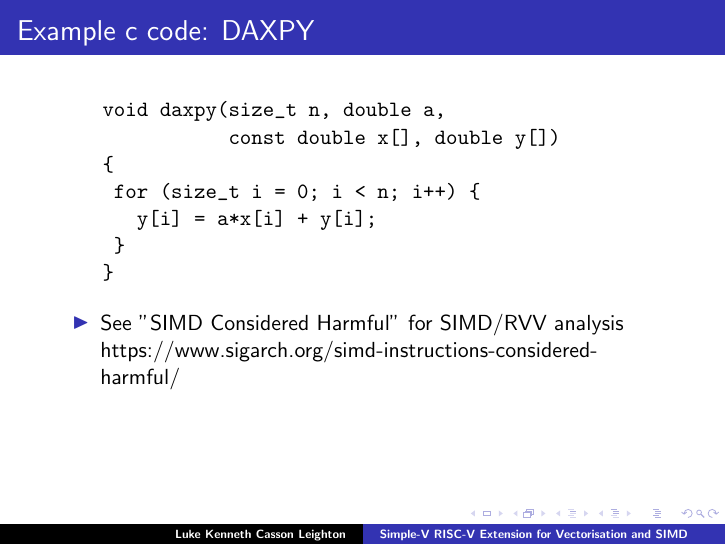
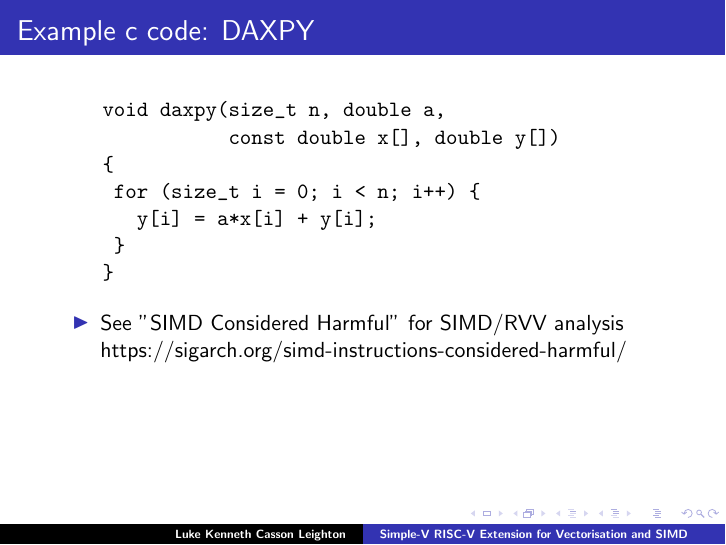
Before and after one commit to programmerjake/libre-soc-wiki, LaTeX slides (simple_v_extension/simple_v_chennai_2018.tex): page 30 of 37. Compiled offline with pdfLaTeX.

```diff
--- a/simple_v_extension/simple_v_chennai_2018.tex
+++ b/simple_v_extension/simple_v_chennai_2018.tex
@@ -47,7 +47,7 @@
   Where SIMD Goes Wrong:\vspace{10pt}
    \begin{itemize}
    \item See "SIMD instructions considered harmful"
-   https://www.sigarch.org/simd-instructions-considered-harmful
+   https://sigarch.org/simd-instructions-considered-harmful
    \item Corner-cases alone are extremely complex.\\
 	     Hardware is easy, but software is hell.
    \item O($N^{6}$) ISA opcode proliferation!\\
@@ -569,7 +569,7 @@
 
   \begin{itemize}
    \item See "SIMD Considered Harmful" for SIMD/RVV analysis\\
-	   https://www.sigarch.org/simd-instructions-considered-harmful/
+	   https://sigarch.org/simd-instructions-considered-harmful/
   \end{itemize}
 
 
```
